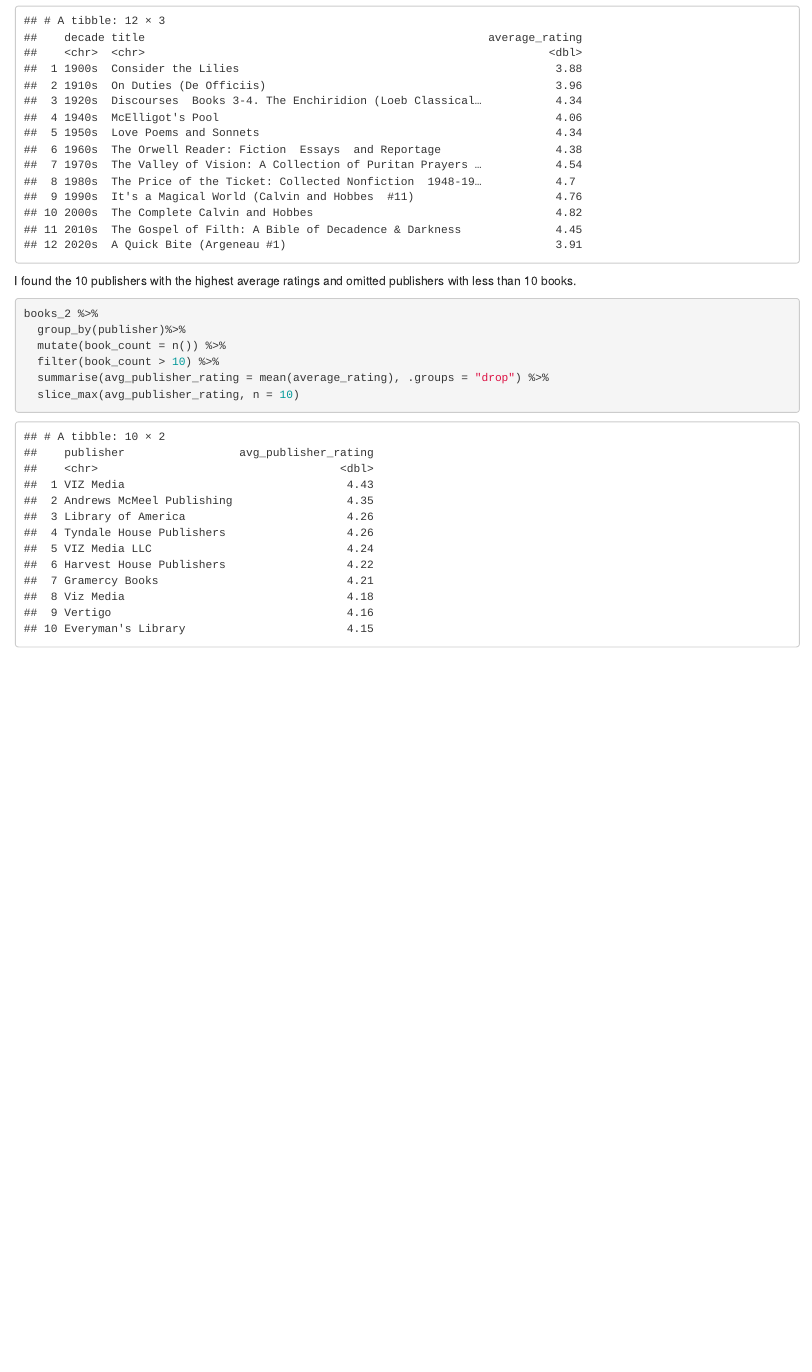
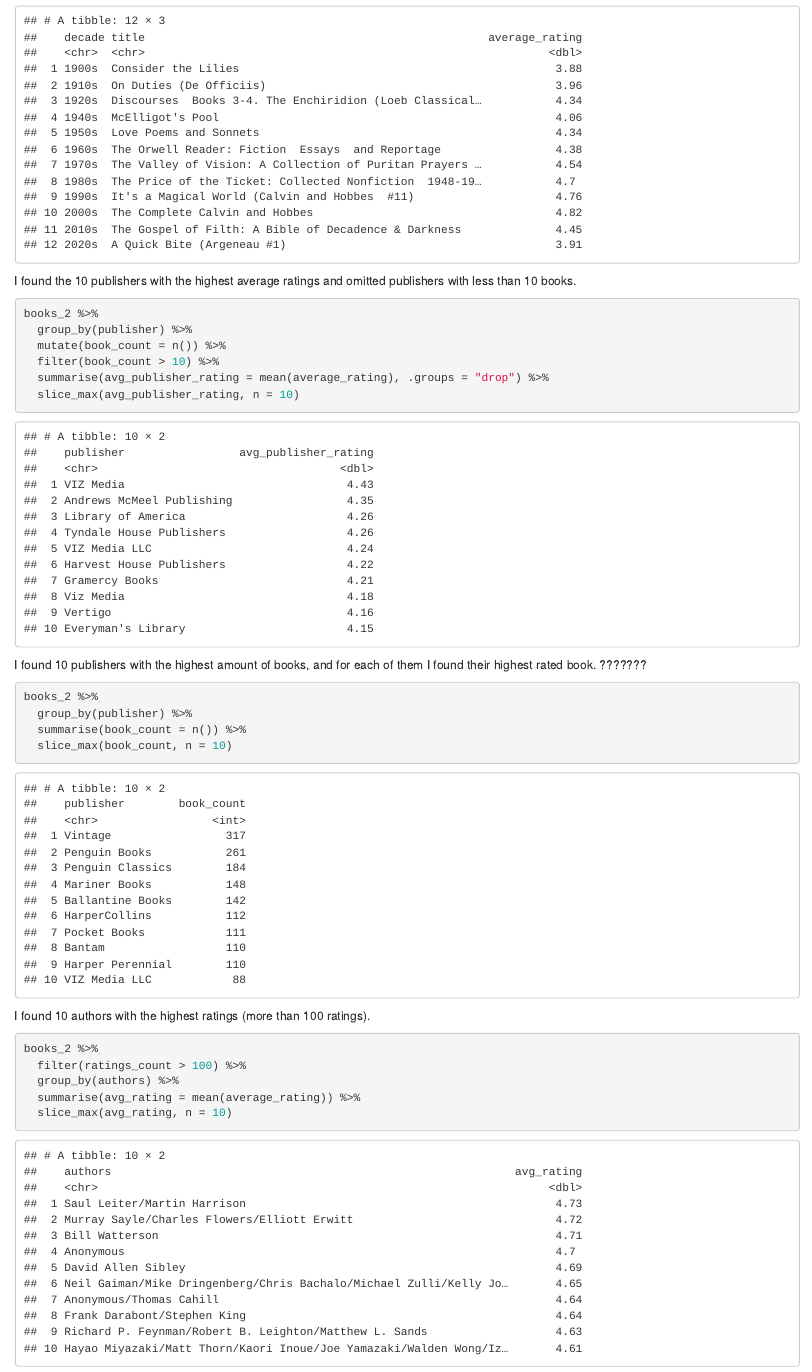
Before and after one commit to Neringa4/codeclan_homework_NeringaSiugzdinyte, an R Markdown document (week_01/weekend_homework/weekend_homework/weekend_homework.Rmd): the page in a window 1100 px wide, from 7480 px down. Rendered offline with R 4.5, knitr and Pandoc, with nearby package versions.

Commit message:
10 authors, highest ratings

````diff
--- a/week_01/weekend_homework/weekend_homework/weekend_homework.Rmd
+++ b/week_01/weekend_homework/weekend_homework/weekend_homework.Rmd
@@ -205,9 +205,31 @@
 
 ```{r}
 books_2 %>%
-  group_by(publisher)%>%
+  group_by(publisher) %>%
   mutate(book_count = n()) %>%
   filter(book_count > 10) %>%
   summarise(avg_publisher_rating = mean(average_rating), .groups = "drop") %>%
   slice_max(avg_publisher_rating, n = 10)
 ```
+
+
+I found 10 publishers with the highest amount of books, and for each of them I
+found their highest rated book. ???????
+
+```{r}
+books_2 %>%
+  group_by(publisher) %>%
+  summarise(book_count = n()) %>%
+  slice_max(book_count, n = 10)
+```
+
+
+I found 10 authors with the highest ratings (more than 100 ratings).
+
+```{r}
+books_2 %>%
+  filter(ratings_count > 100) %>%
+  group_by(authors) %>%
+  summarise(avg_rating = mean(average_rating)) %>%
+  slice_max(avg_rating, n = 10)
+```
````
Also changed, not shown: week_01/weekend_homework/weekend_homework/weekend_homework.nb.html.
